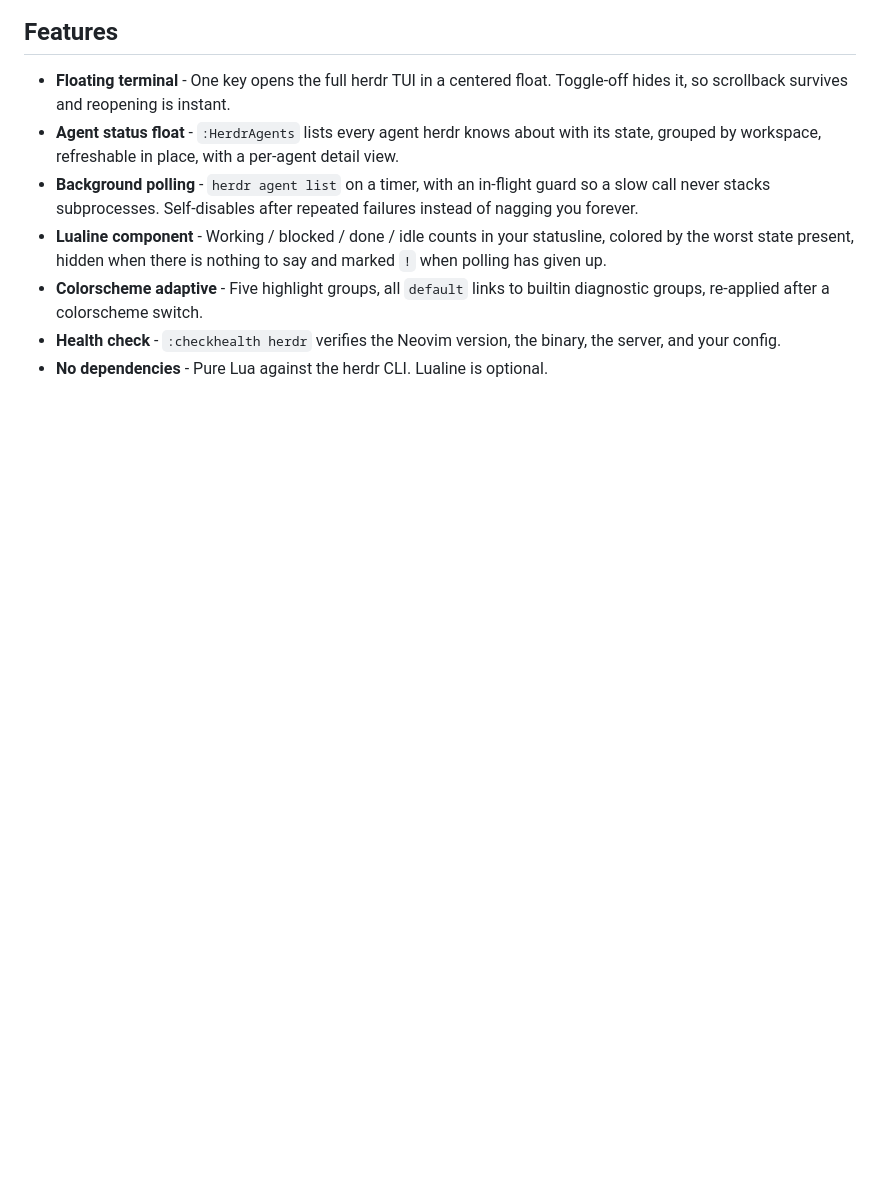
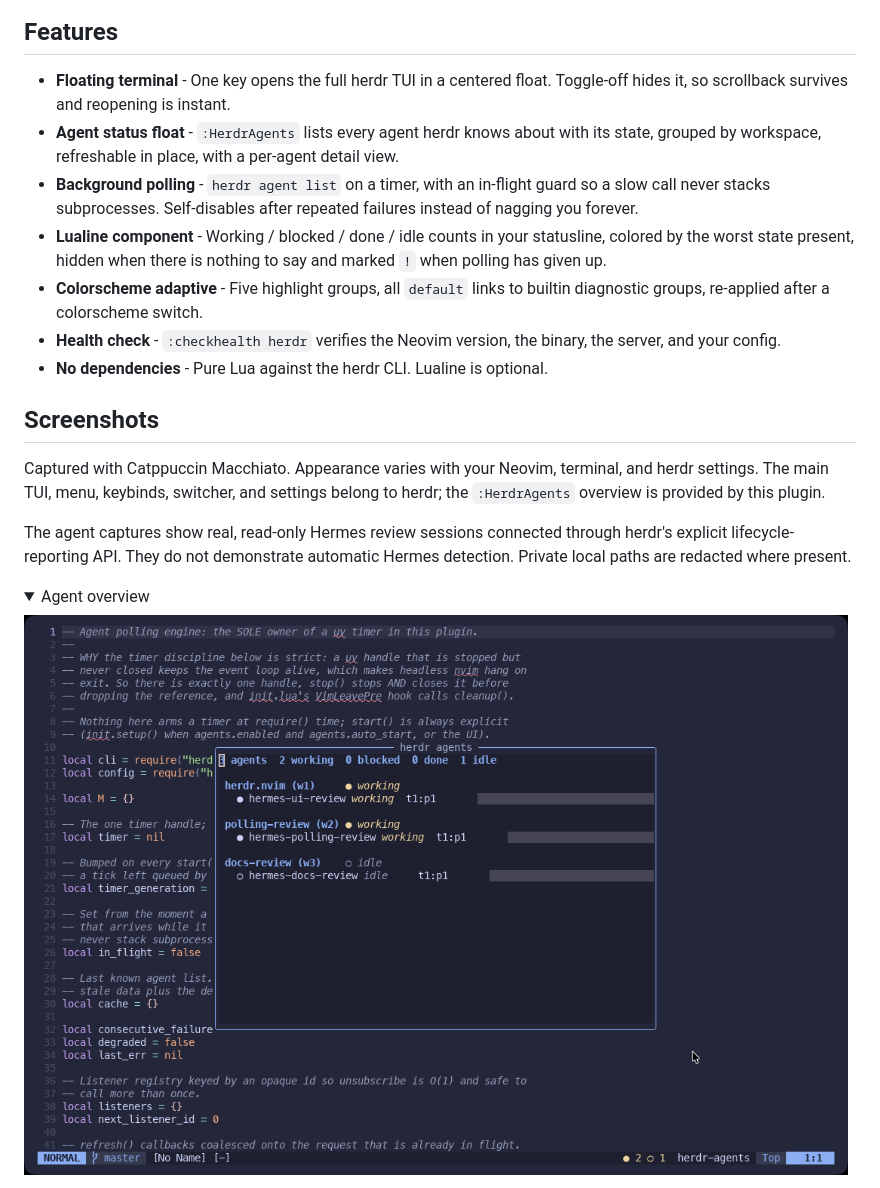
Before and after one commit to raymondware/herdr.nvim, a Markdown page: README.md, the part around one of its changes. Rendered like a GitHub page; pictures changed too: docs/images/herdr-neovim-agents.png (added); folded sections open; blank space fills up the shorter version.

Commit message:
docs: add screenshot gallery

```diff
--- a/README.md
+++ b/README.md
@@ -11,3 +13,17 @@ A floating modal terminal for [herdr](https://herdr.dev), the agent multiplexer,
 - **Colorscheme adaptive** - Five highlight groups, all `default` links to builtin diagnostic groups, re-applied after a colorscheme switch.
 - **Health check** - `:checkhealth herdr` verifies the Neovim version, the binary, the server, and your config.
 - **No dependencies** - Pure Lua against the herdr CLI. Lualine is optional.
+
+## Screenshots
+
+Captured with Catppuccin Macchiato. Appearance varies with your Neovim, terminal, and herdr settings. The main TUI, menu, keybinds, switcher, and settings belong to herdr; the `:HerdrAgents` overview is provided by this plugin.
+
+The agent captures show real, read-only Hermes review sessions connected through herdr's explicit lifecycle-reporting API. They do not demonstrate automatic Hermes detection. Private local paths are redacted where present.
+
+<details>
+<summary>Agent overview</summary>
+
+![The HerdrAgents overview groups three review agents by workspace and displays their reported states](docs/images/herdr-neovim-agents.png)
+
+</details>
+
```
Also changed, not shown: other parts of README.md (+29 -0 lines), docs/images/herdr-keybinds.png (added), docs/images/herdr-menu.png (added), docs/images/herdr-neovim-main.png (added), docs/images/herdr-settings.png (added), docs/images/herdr-switcher.png (added).
